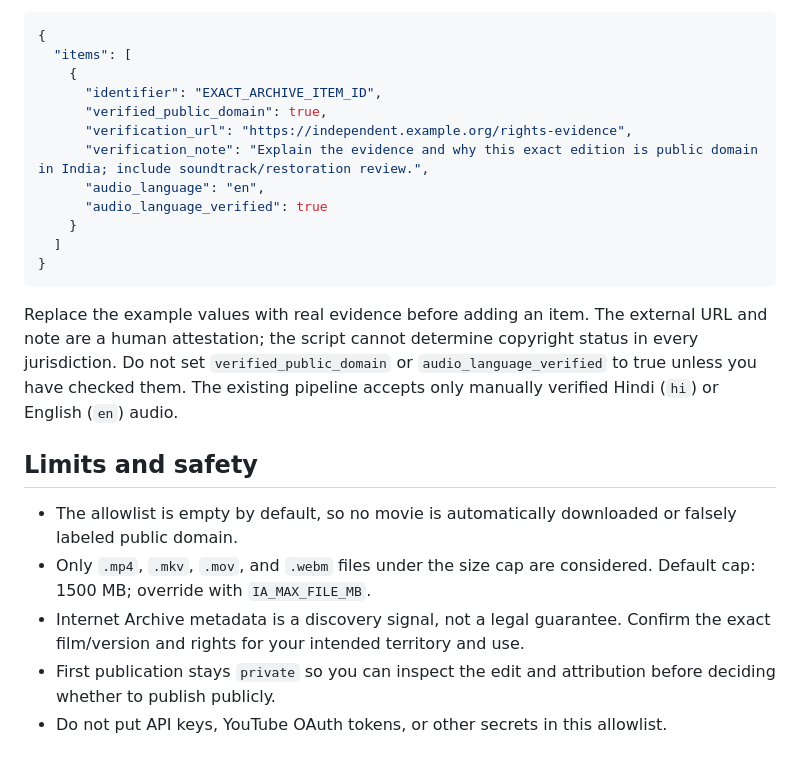
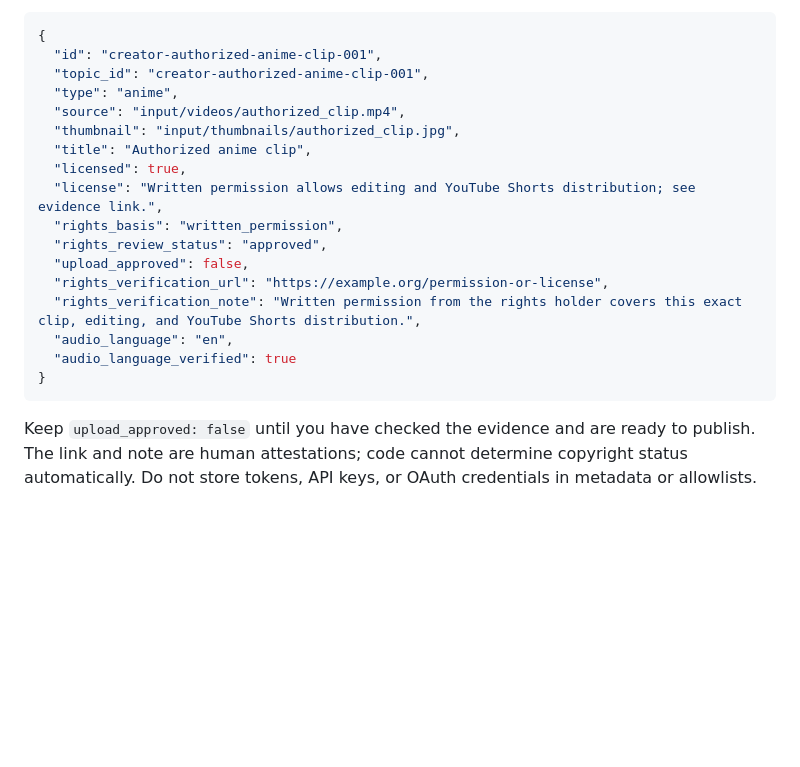
Before and after one commit to kishorhiremath111-blip/MovieAutoPublisher, a Markdown page: INTERNET_ARCHIVE_COLLECTOR.md, the part around one of its changes. Drawn GitHub-style; blank space fills up the shorter version.

````diff
--- a/INTERNET_ARCHIVE_COLLECTOR.md
+++ b/INTERNET_ARCHIVE_COLLECTOR.md
@@ -14,25 +47,22 @@ This collector is intentionally **review-first**. It never treats an Internet Ar
 
 ```json
 {
-  "items": [
-    {
-      "identifier": "EXACT_ARCHIVE_ITEM_ID",
-      "verified_public_domain": true,
-      "verification_url": "https://independent.example.org/rights-evidence",
-      "verification_note": "Explain the evidence and why this exact edition is public domain in India; include soundtrack/restoration review.",
-      "audio_language": "en",
-      "audio_language_verified": true
-    }
-  ]
+  "id": "creator-authorized-anime-clip-001",
+  "topic_id": "creator-authorized-anime-clip-001",
+  "type": "anime",
+  "source": "input/videos/authorized_clip.mp4",
+  "thumbnail": "input/thumbnails/authorized_clip.jpg",
+  "title": "Authorized anime clip",
+  "licensed": true,
+  "license": "Written permission allows editing and YouTube Shorts distribution; see evidence link.",
+  "rights_basis": "written_permission",
+  "rights_review_status": "approved",
+  "upload_approved": false,
+  "rights_verification_url": "https://example.org/permission-or-license",
+  "rights_verification_note": "Written permission from the rights holder covers this exact clip, editing, and YouTube Shorts distribution.",
+  "audio_language": "en",
+  "audio_language_verified": true
 }
 ```
 
-Replace the example values with real evidence before adding an item. The external URL and note are a human attestation; the script cannot determine copyright status in every jurisdiction. Do not set `verified_public_domain` or `audio_language_verified` to true unless you have checked them. The existing pipeline accepts only manually verified Hindi (`hi`) or English (`en`) audio.
-
-## Limits and safety
-
-- The allowlist is empty by default, so no movie is automatically downloaded or falsely labeled public domain.
-- Only `.mp4`, `.mkv`, `.mov`, and `.webm` files under the size cap are considered. Default cap: 1500 MB; override with `IA_MAX_FILE_MB`.
-- Internet Archive metadata is a discovery signal, not a legal guarantee. Confirm the exact film/version and rights for your intended territory and use.
-- First publication stays `private` so you can inspect the edit and attribution before deciding whether to publish publicly.
-- Do not put API keys, YouTube OAuth tokens, or other secrets in this allowlist.
+Keep `upload_approved: false` until you have checked the evidence and are ready to publish. The link and note are human attestations; code cannot determine copyright status automatically. Do not store tokens, API keys, or OAuth credentials in metadata or allowlists.
````
Also changed, not shown: other parts of INTERNET_ARCHIVE_COLLECTOR.md (+42 -9 lines).
